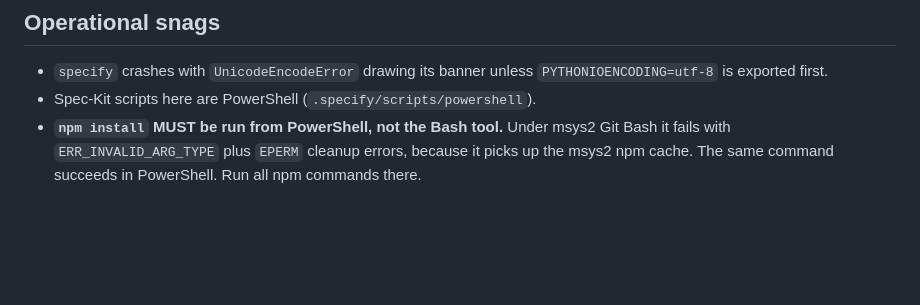
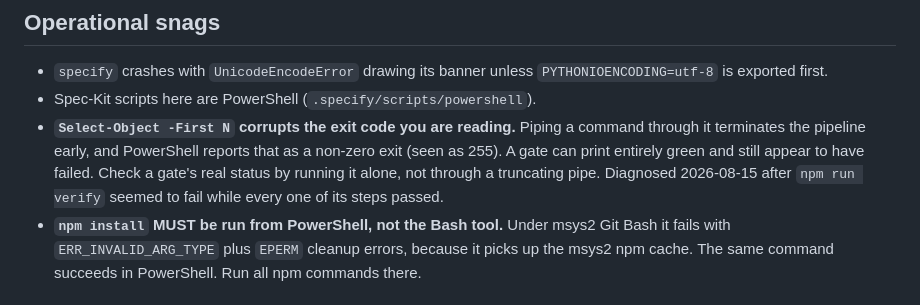
Before and after one commit to JakobS1900/markdown-storefront-builder, a Markdown page: CLAUDE.md, the part around the change. Drawn GitHub-style; blank space fills up the shorter version.

Commit message:
docs: the verify exit code was a measurement artifact, not a gate failure
npm run verify printed every step green and appeared to exit 255. Running each
step alone showed all of them exit 0, and so does verify itself.

The cause was the command used to read it: piping through Select-Object -First N
terminates the pipeline early, and PowerShell reports that early stop as a
non-zero exit. The gate was never failing.

Recorded because the failure mode is nasty in both directions. A gate that
reports green while exiting non-zero teaches people to ignore exit codes, and
the habit of truncating output with -First is common enough that this will
happen again to someone reading a different gate.

```diff
--- a/CLAUDE.md
+++ b/CLAUDE.md
@@ -73,6 +73,12 @@ carrying, not as a step that was unnecessary.
 - `specify` crashes with `UnicodeEncodeError` drawing its banner unless
   `PYTHONIOENCODING=utf-8` is exported first.
 - Spec-Kit scripts here are PowerShell (`.specify/scripts/powershell`).
+- **`Select-Object -First N` corrupts the exit code you are reading.** Piping a
+  command through it terminates the pipeline early, and PowerShell reports that
+  as a non-zero exit (seen as 255). A gate can print entirely green and still
+  appear to have failed. Check a gate's real status by running it alone, not
+  through a truncating pipe. Diagnosed 2026-08-15 after `npm run verify` seemed
+  to fail while every one of its steps passed.
 - **`npm install` MUST be run from PowerShell, not the Bash tool.** Under msys2
   Git Bash it fails with `ERR_INVALID_ARG_TYPE` plus `EPERM` cleanup errors,
   because it picks up the msys2 npm cache. The same command succeeds in
```
